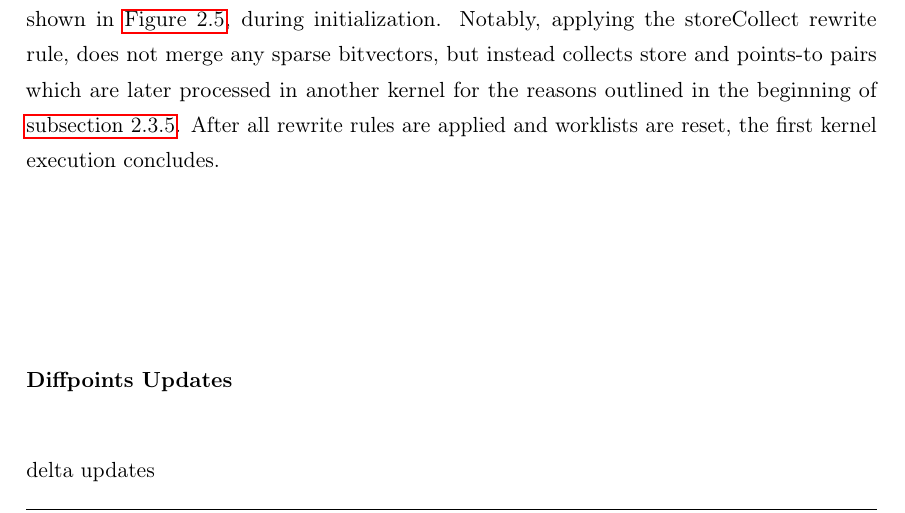
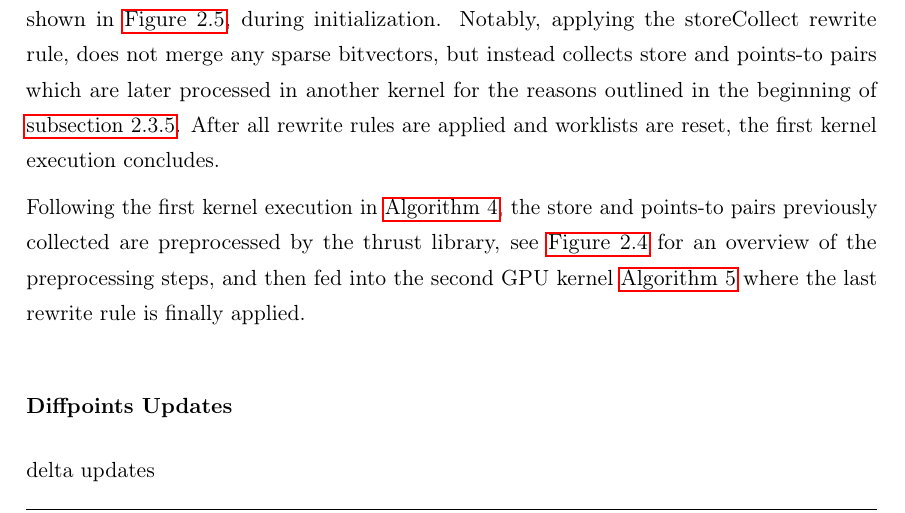
Before and after one commit to lukasboettcher/msc-paper, a LaTeX thesis (main.tex, which reads include/chap2_main.tex): part of page 57 of 72, cut so that both start at the same text. Compiled offline with pdfLaTeX.

Commit message:
summary second kernel launch

```diff
--- a/include/chap2_main.tex
+++ b/include/chap2_main.tex
@@ -393,6 +393,8 @@ This is realized by the \verb|mergeBitvectors| function, see \autoref{alg:ptagpu
 In principle the bitwise merging of two sparse bitvectors works exactly the same as during edge insertion, shown in \autoref{fig:edgeinsert}, during initialization.
 Notably, applying the storeCollect rewrite rule, does not merge any sparse bitvectors, but instead collects store and points-to pairs which are later processed in another kernel for the reasons outlined in the beginning of \autoref{sec:concurrgraph}.
 After all rewrite rules are applied and worklists are reset, the first kernel execution concludes.
+
+Following the first kernel execution in \autoref{alg:ptagpu-copyload}, the store and points-to pairs previously collected are preprocessed by the thrust library, see \autoref{fig:edge-insert} for an overview of the preprocessing steps, and then fed into the second GPU kernel \autoref{alg:ptagpu-store} where the last rewrite rule is finally applied.
 \begin{algorithm}
     \caption{Main Algorithm of PTAGPU}\label{alg:ptagpu-main}
     \begin{algorithmic}
```
